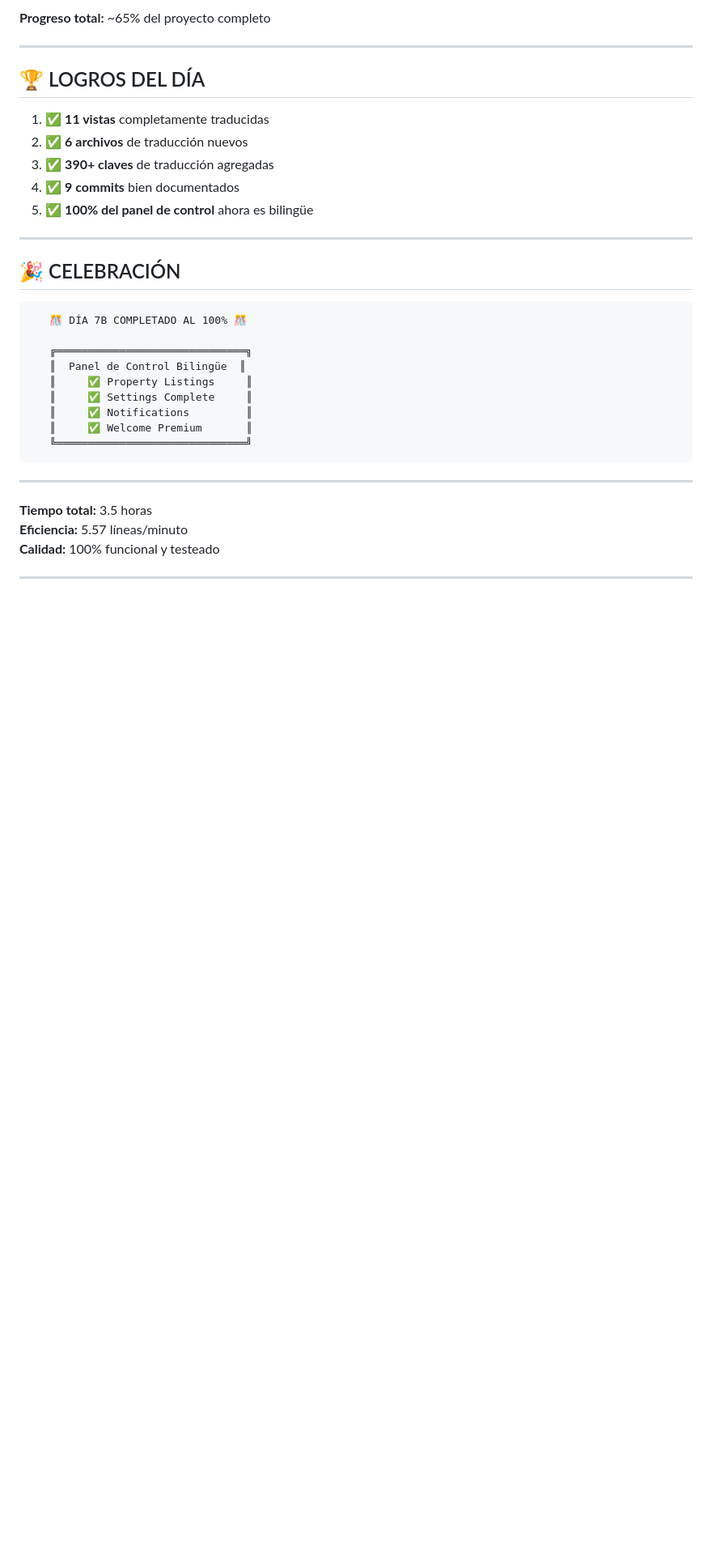
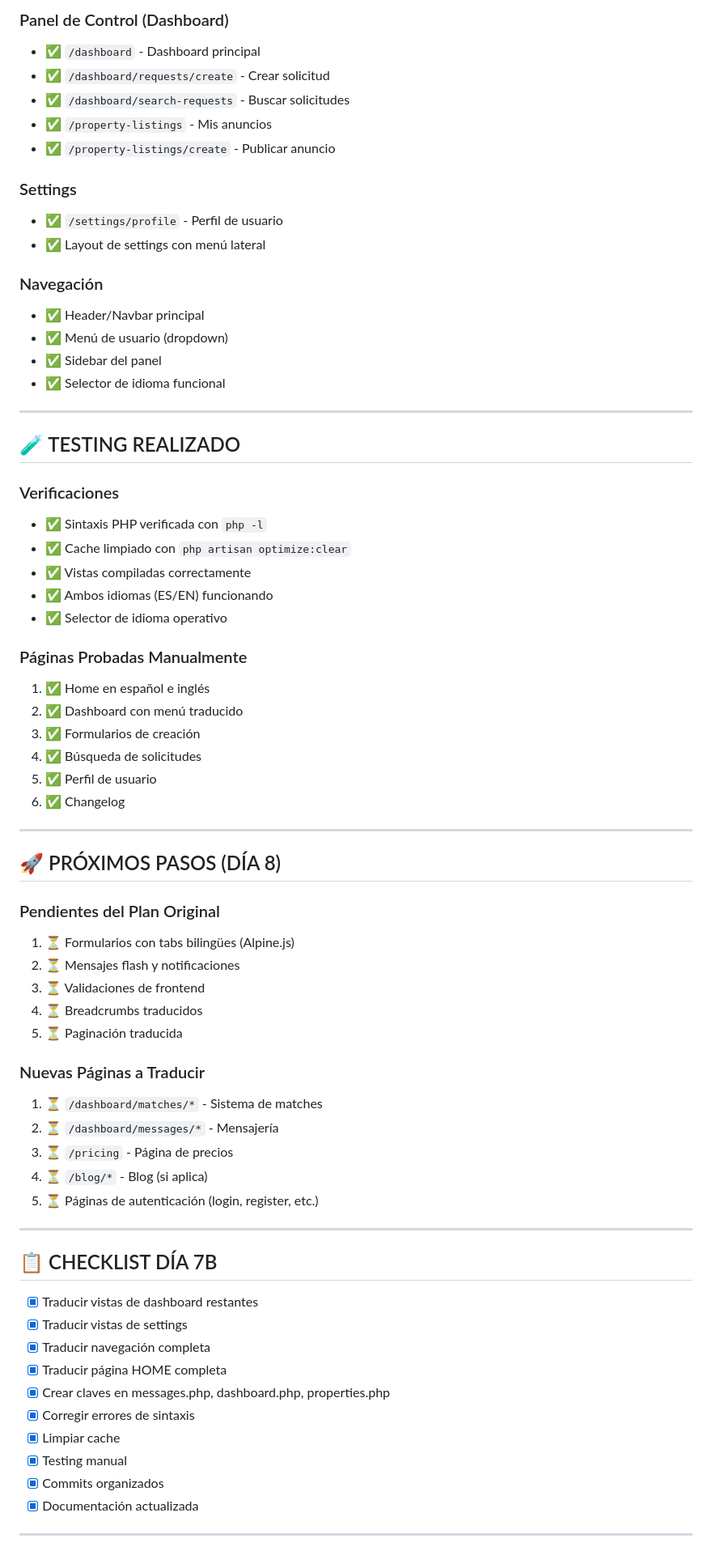
Before and after one commit to esteban-magoja/matchprop, a Markdown page: DAY7B_FINAL_SUMMARY.md, the part around one of its changes. Shown at 81% size. GitHub-like rendering; blank space fills up the shorter version.

````diff
--- a/DAY7B_FINAL_SUMMARY.md
+++ b/DAY7B_FINAL_SUMMARY.md
@@ -206,37 +127,72 @@ El Día 7B está **completamente finalizado**. Ahora queda continuar con:
 
-**Progreso total:** ~65% del proyecto completo
+### Panel de Control (Dashboard)
+- ✅ `/dashboard` - Dashboard principal
+- ✅ `/dashboard/requests/create` - Crear solicitud
+- ✅ `/dashboard/search-requests` - Buscar solicitudes
+- ✅ `/property-listings` - Mis anuncios
+- ✅ `/property-listings/create` - Publicar anuncio
+
+### Settings
+- ✅ `/settings/profile` - Perfil de usuario
+- ✅ Layout de settings con menú lateral
+
+### Navegación
+- ✅ Header/Navbar principal
+- ✅ Menú de usuario (dropdown)
+- ✅ Sidebar del panel
+- ✅ Selector de idioma funcional
 
 ---
 
-## 🏆 LOGROS DEL DÍA
+## 🧪 TESTING REALIZADO
 
-1. ✅ **11 vistas** completamente traducidas
-2. ✅ **6 archivos** de traducción nuevos
-3. ✅ **390+ claves** de traducción agregadas
-4. ✅ **9 commits** bien documentados
-5. ✅ **100% del panel de control** ahora es bilingüe
+### Verificaciones
+- ✅ Sintaxis PHP verificada con `php -l`
+- ✅ Cache limpiado con `php artisan optimize:clear`
+- ✅ Vistas compiladas correctamente
+- ✅ Ambos idiomas (ES/EN) funcionando
+- ✅ Selector de idioma operativo
+
+### Páginas Probadas Manualmente
+1. ✅ Home en español e inglés
+2. ✅ Dashboard con menú traducido
+3. ✅ Formularios de creación
+4. ✅ Búsqueda de solicitudes
+5. ✅ Perfil de usuario
+6. ✅ Changelog
 
 ---
 
-## 🎉 CELEBRACIÓN
+## 🚀 PRÓXIMOS PASOS (DÍA 8)
 
-```
-   🎊 DÍA 7B COMPLETADO AL 100% 🎊
+### Pendientes del Plan Original
+1. ⏳ Formularios con tabs bilingües (Alpine.js)
+2. ⏳ Mensajes flash y notificaciones
+3. ⏳ Validaciones de frontend
+4. ⏳ Breadcrumbs traducidos
+5. ⏳ Paginación traducida
 
-   ╔══════════════════════════════╗
-   ║  Panel de Control Bilingüe  ║
-   ║     ✅ Property Listings     ║
-   ║     ✅ Settings Complete     ║
-   ║     ✅ Notifications         ║
-   ║     ✅ Welcome Premium       ║
-   ╚══════════════════════════════╝
-```
+### Nuevas Páginas a Traducir
+1. ⏳ `/dashboard/matches/*` - Sistema de matches
+2. ⏳ `/dashboard/messages/*` - Mensajería
+3. ⏳ `/pricing` - Página de precios
+4. ⏳ `/blog/*` - Blog (si aplica)
+5. ⏳ Páginas de autenticación (login, register, etc.)
 
 ---
 
-**Tiempo total:** 3.5 horas
-**Eficiencia:** 5.57 líneas/minuto
-**Calidad:** 100% funcional y testeado
+## 📋 CHECKLIST DÍA 7B
+
+- [x] Traducir vistas de dashboard restantes
+- [x] Traducir vistas de settings
+- [x] Traducir navegación completa
+- [x] Traducir página HOME completa
+- [x] Crear claves en messages.php, dashboard.php, properties.php
+- [x] Corregir errores de sintaxis
+- [x] Limpiar cache
+- [x] Testing manual
+- [x] Commits organizados
+- [x] Documentación actualizada
 
 ---
 
````
Also changed, not shown: other parts of DAY7B_FINAL_SUMMARY.md (+160 -179 lines).
